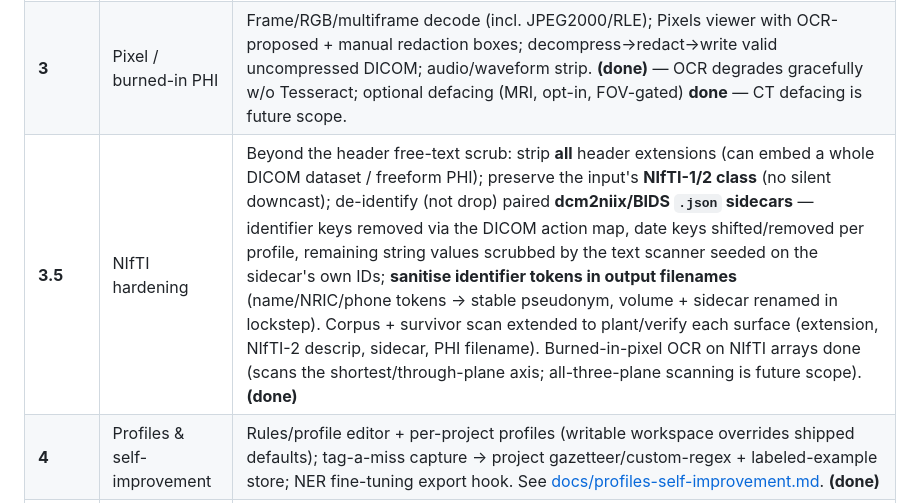
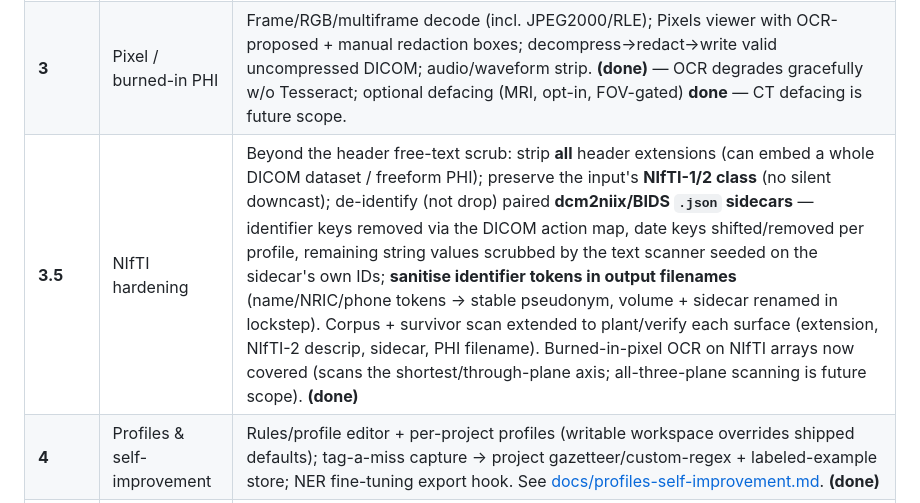
Before and after one commit to lauyeehow1986-hub/dicom_deidentification, a Markdown page: docs/roadmap.md, the part around the change. Drawn GitHub-style.

Commit message:
docs: drop redundant "done" in Phase 3.5 roadmap row
Co-Authored-By: Claude Opus 4.8 <noreply@anthropic.com>

```diff
--- a/docs/roadmap.md
+++ b/docs/roadmap.md
@@ -9,7 +9,7 @@ running acceptance test from Phase 1 onward.
 | **1** | Metadata de-id core | pydicom rules engine applying PS3.15 action codes recursing into SQ; private-tag policy; salted-SHA-256 pseudonymisation; UID remap; interval-preserving date-shift; encrypted keystore + crosswalk; interactive one-folder flow with before/after metadata diff. **(done)** |
 | **2** | Text PHI detection | Layered scanner ([docs/text-detection.md](text-detection.md)): header-token scrub + gazetteer + SG recognisers (NRIC/FIN checksum, phone, email) always-on; Presidio + transformer NER optional/graceful. Runs over every text VR (incl. nested SR ContentSequence); encapsulated PDF removed by default, with an opt-in `rasterize_redact` mode that renders, OCR-redacts and flattens the embedded PDF instead — see [docs/encapsulated-pdf.md](encapsulated-pdf.md). **(done)** |
 | **3** | Pixel / burned-in PHI | Frame/RGB/multiframe decode (incl. JPEG2000/RLE); Pixels viewer with OCR-proposed + manual redaction boxes; decompress→redact→write valid uncompressed DICOM; audio/waveform strip. **(done)** — OCR degrades gracefully w/o Tesseract; optional defacing (MRI, opt-in, FOV-gated) **done** — CT defacing is future scope. |
-| **3.5** | NIfTI hardening | Beyond the header free-text scrub: strip **all** header extensions (can embed a whole DICOM dataset / freeform PHI); preserve the input's **NIfTI-1/2 class** (no silent downcast); de-identify (not drop) paired **dcm2niix/BIDS `.json` sidecars** — identifier keys removed via the DICOM action map, date keys shifted/removed per profile, remaining string values scrubbed by the text scanner seeded on the sidecar's own IDs; **sanitise identifier tokens in output filenames** (name/NRIC/phone tokens → stable pseudonym, volume + sidecar renamed in lockstep). Corpus + survivor scan extended to plant/verify each surface (extension, NIfTI-2 descrip, sidecar, PHI filename). Burned-in-pixel OCR on NIfTI arrays done (scans the shortest/through-plane axis; all-three-plane scanning is future scope). **(done)** |
+| **3.5** | NIfTI hardening | Beyond the header free-text scrub: strip **all** header extensions (can embed a whole DICOM dataset / freeform PHI); preserve the input's **NIfTI-1/2 class** (no silent downcast); de-identify (not drop) paired **dcm2niix/BIDS `.json` sidecars** — identifier keys removed via the DICOM action map, date keys shifted/removed per profile, remaining string values scrubbed by the text scanner seeded on the sidecar's own IDs; **sanitise identifier tokens in output filenames** (name/NRIC/phone tokens → stable pseudonym, volume + sidecar renamed in lockstep). Corpus + survivor scan extended to plant/verify each surface (extension, NIfTI-2 descrip, sidecar, PHI filename). Burned-in-pixel OCR on NIfTI arrays now covered (scans the shortest/through-plane axis; all-three-plane scanning is future scope). **(done)** |
 | **4** | Profiles & self-improvement | Rules/profile editor + per-project profiles (writable workspace overrides shipped defaults); tag-a-miss capture -> project gazetteer/custom-regex + labeled-example store; NER fine-tuning export hook. See [docs/profiles-self-improvement.md](profiles-self-improvement.md). **(done)** |
 | **5** | Bulk engine | SQLite manifest job queue; mirai/future parallel workers; resumable/checkpointed; ~2 TB streaming; progress dashboard. See [docs/bulk-engine.md](bulk-engine.md). **(done)** |
 | **6** | QA & governance | Automated residual-PHI scan on outputs; sampling review; pass/fail report; two-role auth (de-identifier -> reviewer) with gated sign-off + audit log. See [docs/qa-governance.md](qa-governance.md). **(done)** |
```
